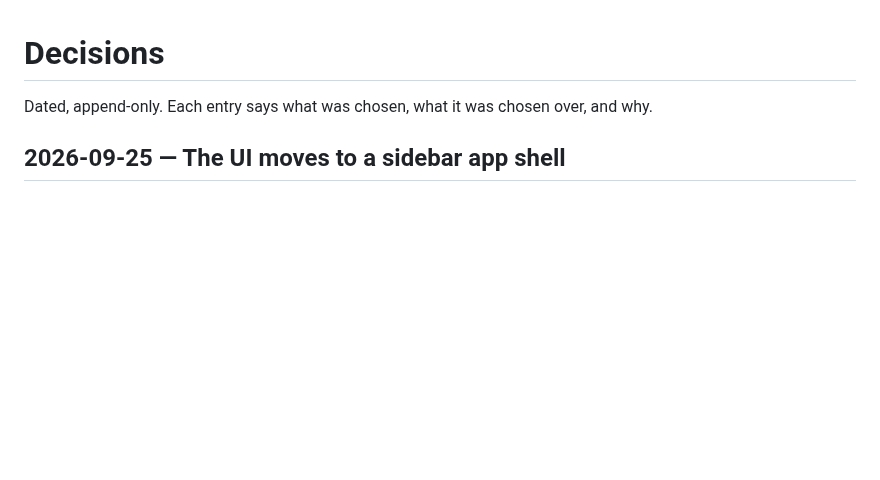
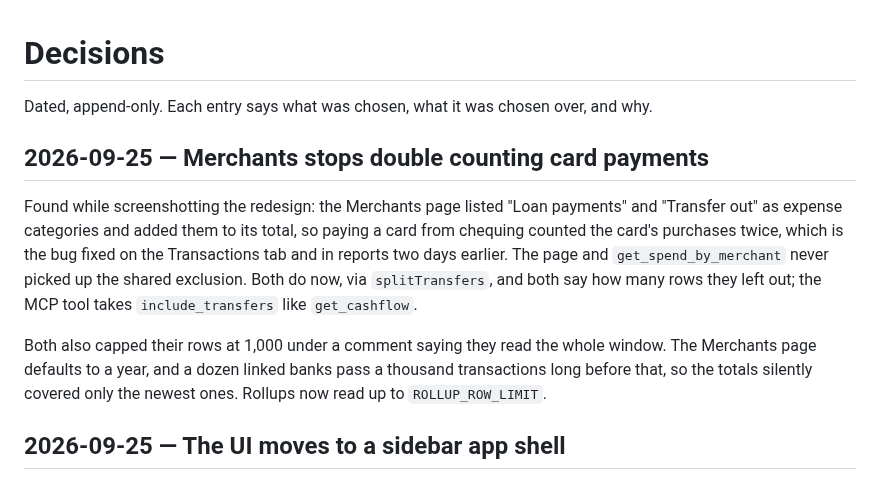
Before and after one commit to yrameshk26/Tally, a Markdown page: DECISIONS.md, the part around the change. GitHub-like rendering; blank space fills up the shorter version.

```diff
--- a/DECISIONS.md
+++ b/DECISIONS.md
@@ -2,6 +2,21 @@
 
 Dated, append-only. Each entry says what was chosen, what it was chosen over,
 and why.
+
+## 2026-09-25 — Merchants stops double counting card payments
+
+Found while screenshotting the redesign: the Merchants page listed "Loan
+payments" and "Transfer out" as expense categories and added them to its total,
+so paying a card from chequing counted the card's purchases twice, which is the
+bug fixed on the Transactions tab and in reports two days earlier. The page and
+`get_spend_by_merchant` never picked up the shared exclusion. Both do now, via
+`splitTransfers`, and both say how many rows they left out; the MCP tool takes
+`include_transfers` like `get_cashflow`.
+
+Both also capped their rows at 1,000 under a comment saying they read the whole
+window. The Merchants page defaults to a year, and a dozen linked banks pass a
+thousand transactions long before that, so the totals silently covered only the
+newest ones. Rollups now read up to `ROLLUP_ROW_LIMIT`.
 
 ## 2026-09-25 — The UI moves to a sidebar app shell
 
```
Also changed, not shown: CLAUDE.md (+7 -4 lines), README.md (+4 -3 lines), docs/screenshots/merchants.png, 6 other files.
